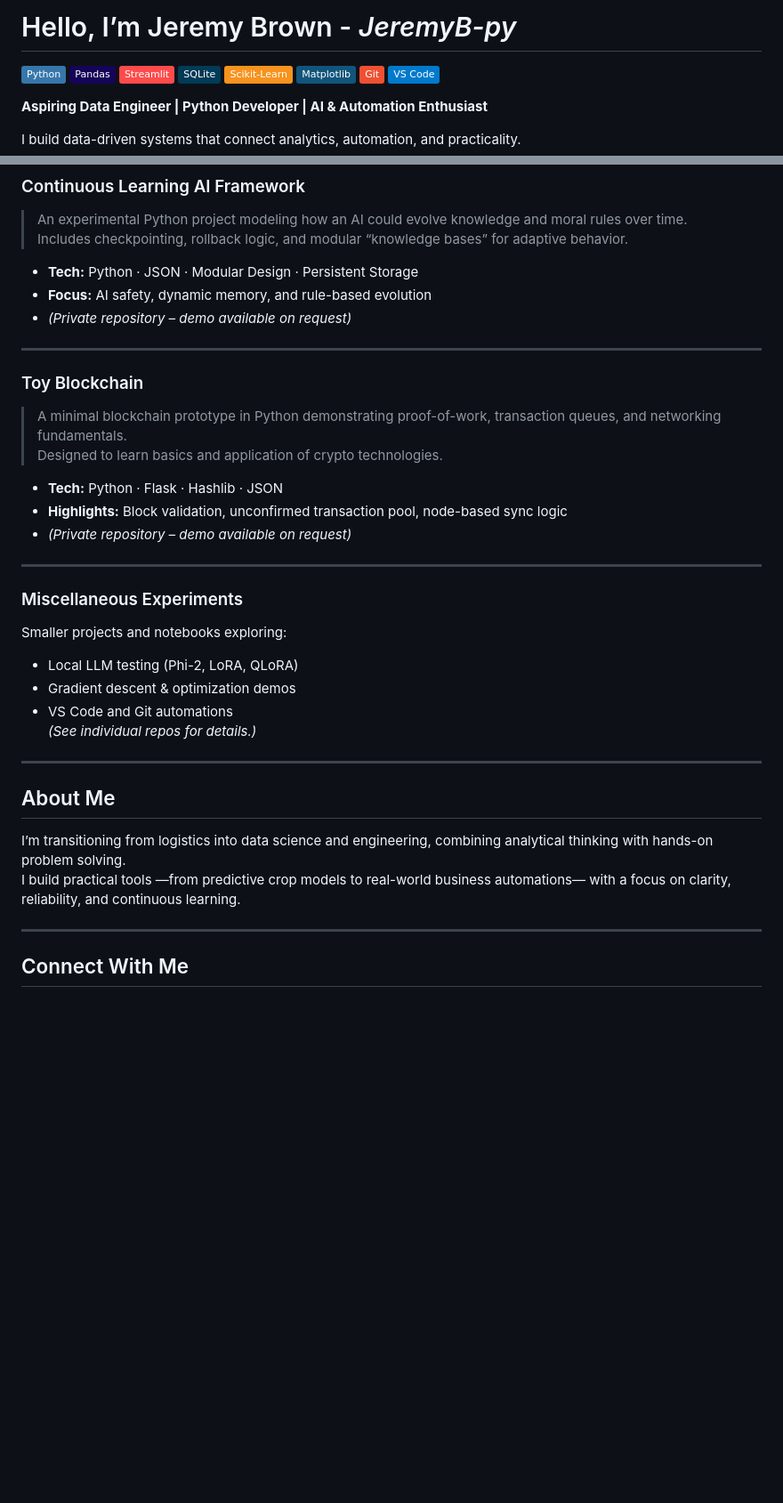
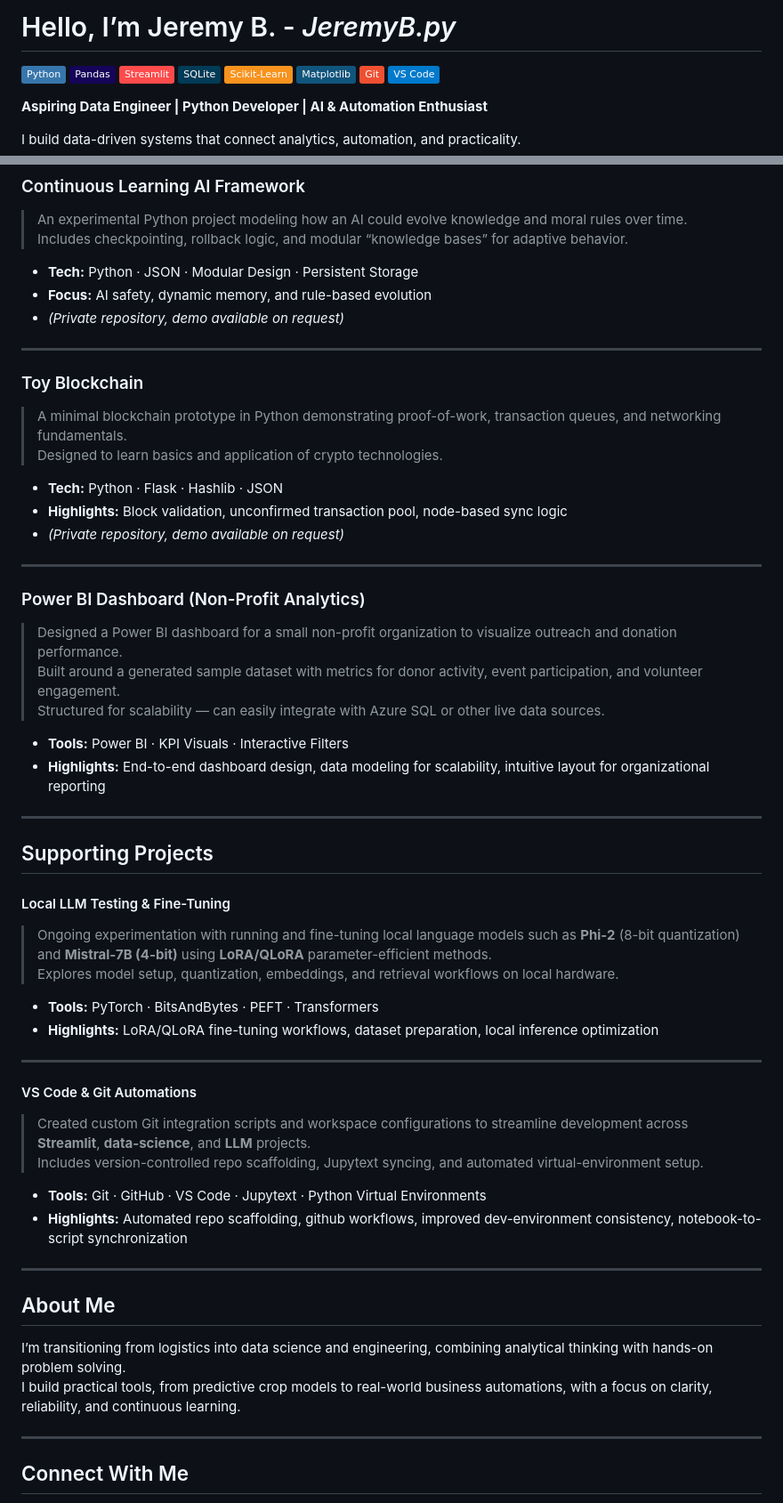
Before and after one commit to JeremyB-py/JeremyB-pydev_Portfolio, a Markdown page: README.md, 2 parts joined by grey strips. Shown at 89% size. Rendered like a GitHub page; badges without logos; blank space fills up the shorter version.

```diff
--- a/README.md
+++ b/README.md
@@ -1,4 +1,4 @@
-# Hello, I’m Jeremy Brown - *JeremyB-py*
+# Hello, I’m Jeremy B. - *JeremyB.py*
 
 ![Python](https://img.shields.io/badge/Python-3776AB?logo=python&logoColor=white)
 ![Pandas](https://img.shields.io/badge/Pandas-150458?logo=pandas&logoColor=white)
@@ -53,7 +53,7 @@ I build data-driven systems that connect analytics, automation, and practicality
 
 - **Tech:** Python · JSON · Modular Design · Persistent Storage
 - **Focus:** AI safety, dynamic memory, and rule-based evolution
-- *(Private repository – demo available on request)*
+- *(Private repository, demo available on request)*
 
 ---
 
@@ -63,22 +63,44 @@ I build data-driven systems that connect analytics, automation, and practicality
 
 - **Tech:** Python · Flask · Hashlib · JSON
 - **Highlights:** Block validation, unconfirmed transaction pool, node-based sync logic
-- *(Private repository – demo available on request)*
+- *(Private repository, demo available on request)*
 
 ---
 
-### Miscellaneous Experiments
-Smaller projects and notebooks exploring:
-- Local LLM testing (Phi-2, LoRA, QLoRA)
-- Gradient descent & optimization demos
-- VS Code and Git automations
-*(See individual repos for details.)*
+### Power BI Dashboard (Non-Profit Analytics)
+> Designed a Power BI dashboard for a small non-profit organization to visualize outreach and donation performance.
+> Built around a generated sample dataset with metrics for donor activity, event participation, and volunteer engagement.
+> Structured for scalability — can easily integrate with Azure SQL or other live data sources.
+
+- **Tools:** Power BI · KPI Visuals · Interactive Filters
+- **Highlights:** End-to-end dashboard design, data modeling for scalability, intuitive layout for organizational reporting
+
+---
+
+## Supporting Projects
+
+#### Local LLM Testing & Fine-Tuning
+> Ongoing experimentation with running and fine-tuning local language models such as **Phi-2** (8-bit quantization) and **Mistral-7B (4-bit)** using **LoRA/QLoRA** parameter-efficient methods.
+> Explores model setup, quantization, embeddings, and retrieval workflows on local hardware.
+
+- **Tools:** PyTorch · BitsAndBytes · PEFT · Transformers
+- **Highlights:** LoRA/QLoRA fine-tuning workflows, dataset preparation, local inference optimization
+
+---
+
+#### VS Code & Git Automations
+> Created custom Git integration scripts and workspace configurations to streamline development across **Streamlit**, **data-science**, and **LLM** projects.
+> Includes version-controlled repo scaffolding, Jupytext syncing, and automated virtual-environment setup.
+
+- **Tools:** Git · GitHub · VS Code · Jupytext · Python Virtual Environments
+- **Highlights:** Automated repo scaffolding, github workflows, improved dev-environment consistency, notebook-to-script synchronization
+
 
 ---
 
 ## About Me
 I’m transitioning from logistics into data science and engineering, combining analytical thinking with hands-on problem solving.
-I build practical tools —from predictive crop models to real-world business automations— with a focus on clarity, reliability, and continuous learning.
+I build practical tools, from predictive crop models to real-world business automations, with a focus on clarity, reliability, and continuous learning.
 
 ---
 
```
Also changed, not shown: other parts of README.md (+2 -2 lines).
